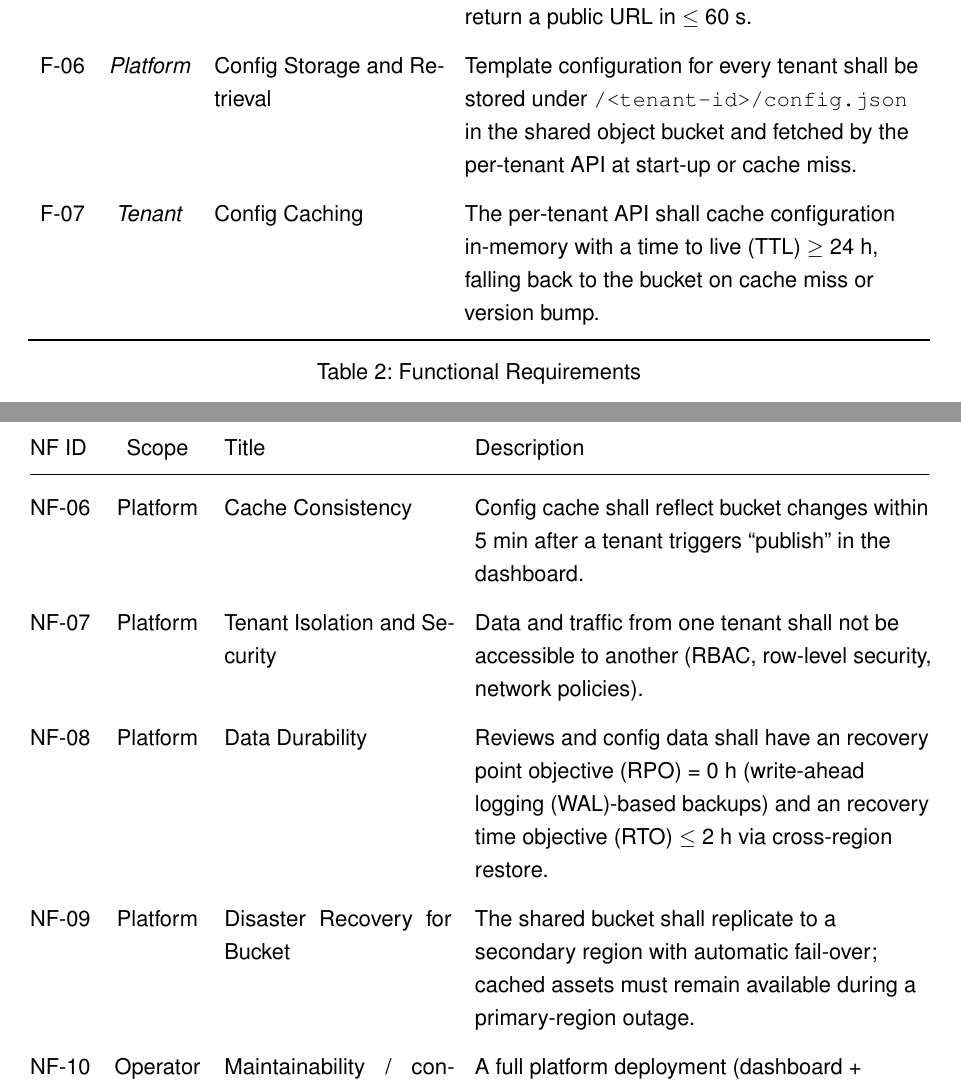
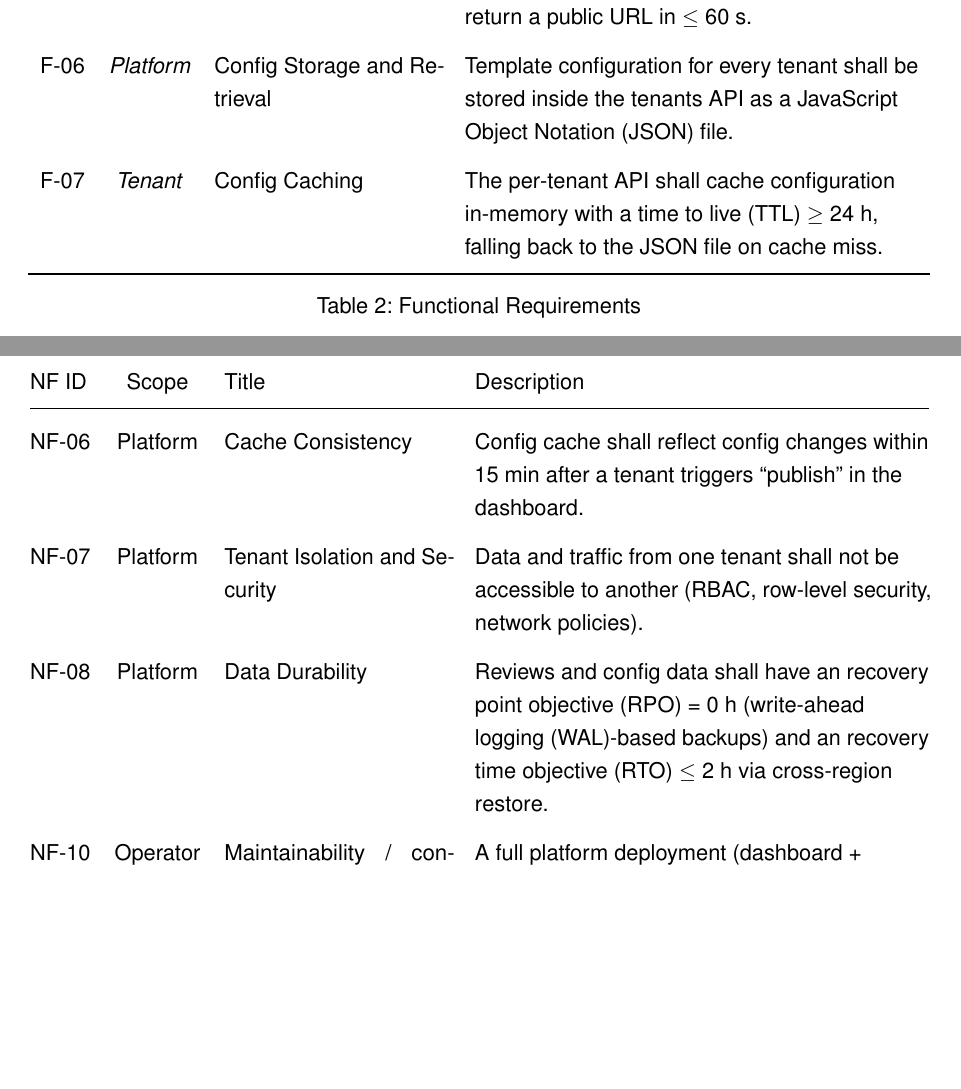
Before and after one commit to MysterionAutotronic/BachelorThesis, a LaTeX thesis (thesis.tex): two parts of pages 28 and 30 of 48, joined at a grey line, cut so that both start at the same text, the shorter picture padded with empty space. The pictures show the PDF file thesis.pdf that the author committed with the source.

Commit message:
fix mistakes in architecture

```diff
--- a/thesis.tex
+++ b/thesis.tex
@@ -964,8 +964,8 @@
                         \hypertarget{f3}{F-03} & \textit{Tenant} & Ratings \gls{crud} & Public visitors shall be able to post 1-to-5-star ratings with comments; the public \gls{api} shall list ratings. \\
                         \hypertarget{f4}{F-04} & \textit{Tenant} & Public Page Delivery & The public Next.js frontend shall render the latest template and tenant data via the per-tenant \gls{api}. \\
                         \hypertarget{f5}{F-05} & \textit{Platform} & Tenant Provisioning & The dashboard shall create a new \gls{kcp} workspace, deploy the tenant stack, allocate the \gls{sql} schema and return a public \gls{url} in~$\leq$~60~s. \\
-                        \hypertarget{f6}{F-06} & \textit{Platform} & Config Storage and Retrieval & Template configuration for every tenant shall be stored under \texttt{/<tenant-id>/config.json} in the shared object bucket and fetched by the per-tenant \gls{api} at start-up or cache miss. \\
-                        \hypertarget{f7}{F-07} & \textit{Tenant} & Config Caching & The per-tenant \gls{api} shall cache configuration in-memory with a \gls{ttl}~$\geq$~24~h, falling back to the bucket on cache miss or version bump. \\
+                        \hypertarget{f6}{F-06} & \textit{Platform} & Config Storage and Retrieval & Template configuration for every tenant shall be stored inside the tenants \gls{api} as a \gls{json} file. \\
+                        \hypertarget{f7}{F-07} & \textit{Tenant} & Config Caching & The per-tenant \gls{api} shall cache configuration in-memory with a \gls{ttl}~$\geq$~24~h, falling back to the \gls{json} file on cache miss. \\
                         \bottomrule
                     \end{tabular}
                     \caption{Functional Requirements}
@@ -1036,10 +1036,9 @@
                     \hypertarget{nf3}{NF-03} & Tenant & Page Performance & p95 full-page load time shall be $\leq$~600~ms at 200~req/s from one region. \\
                     \hypertarget{nf4}{NF-04} & Tenant & \gls{api} Latency & p95 latency for GET \texttt{/api/config} and GET \texttt{/api/reviews} shall be $\leq$~150~ms under the same load. \\
                     \hypertarget{nf5}{NF-05} & Platform & Horizontal Scalability & The control plane shall handle at least 2 000 tenant workspaces with etcd IO $\leq$~70~\% and <~100~ms workspace-list latency. \\
-                    \hypertarget{nf6}{NF-06} & Platform & Cache Consistency & Config cache shall reflect bucket changes within 5~min after a tenant triggers “publish” in the dashboard. \\
+                    \hypertarget{nf6}{NF-06} & Platform & Cache Consistency & Config cache shall reflect config changes within 15~min after a tenant triggers “publish” in the dashboard. \\
                     \hypertarget{nf7}{NF-07} & Platform & Tenant Isolation and Security & Data and traffic from one tenant shall not be accessible to another (\gls{rbac}, row-level security, network policies). \\
                     \hypertarget{nf8}{NF-08} & Platform & Data Durability & Reviews and config data shall have an \gls{rpo}~=~0~h (\gls{wal}-based backups) and an \gls{rto}~$\leq$~2~h via cross-region restore. \\
-                    \hypertarget{nf9}{NF-09} & Platform & Disaster Recovery for Bucket & The shared bucket shall replicate to a secondary region with automatic fail-over; cached assets must remain available during a primary-region outage. \\
                     \hypertarget{nf10}{NF-10} & Operator & Maintainability / \gls{ci}/\gls{cd} & A full platform deployment (dashboard + initializer + tenant chart) shall complete via GitOps pipeline in~$\leq$~15~min. \\
 
                 \end{longtable}
```
Also changed, not shown: thesis.pdf, thesis.tex (6 more changed lines).
